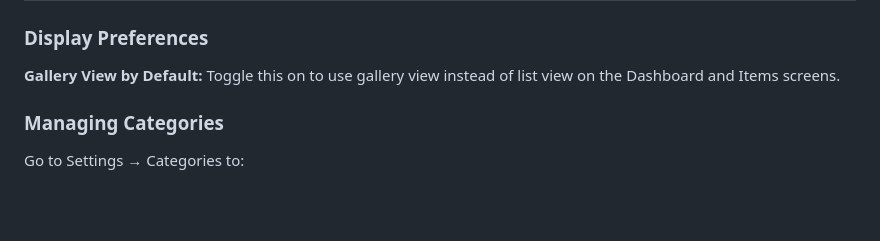
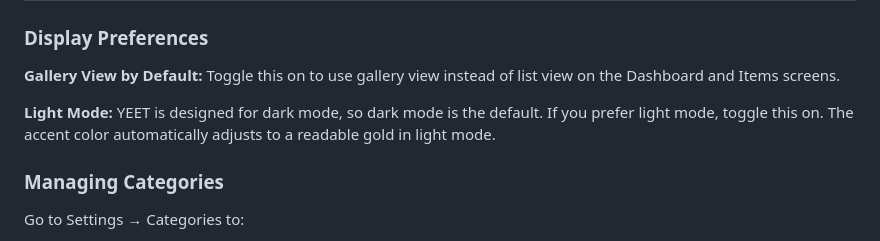
Before and after one commit to bec-archer/YEET-2, a Markdown page: YEET_User_Guide.md, the part around the change. Rendered like a GitHub page; blank space fills up the shorter version.

```diff
--- a/YEET_User_Guide.md
+++ b/YEET_User_Guide.md
@@ -255,6 +255,8 @@ Tap any item to see its full detail history, including all expenses and photos.
 
 **Gallery View by Default:** Toggle this on to use gallery view instead of list view on the Dashboard and Items screens.
 
+**Light Mode:** YEET is designed for dark mode, so dark mode is the default. If you prefer light mode, toggle this on. The accent color automatically adjusts to a readable gold in light mode.
+
 ### Managing Categories
 
 Go to Settings → Categories to:
```
